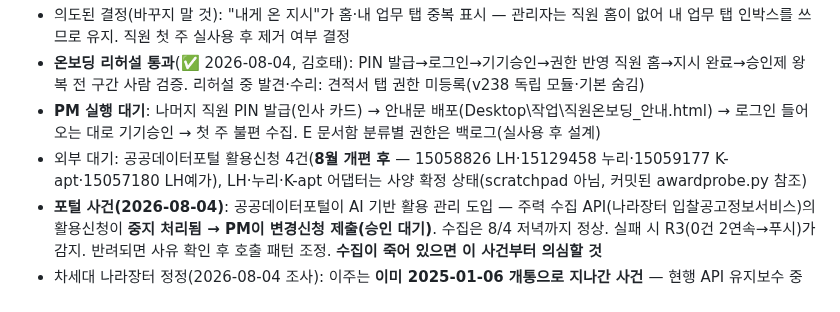
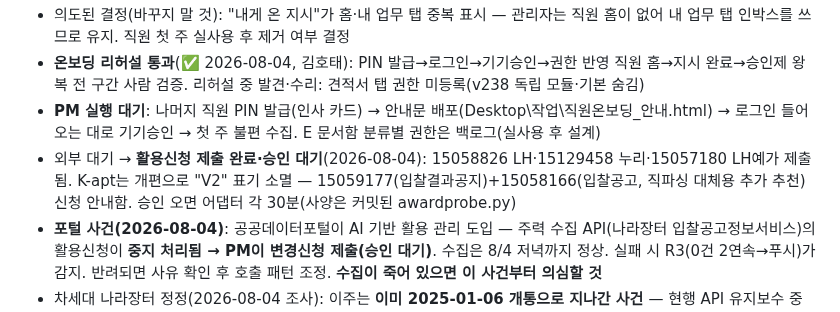
Before and after one commit to ngi6442-afk/jongwoon-app, a Markdown page: HANDOFF.md, the part around the change. Rendered like a GitHub page.

Commit message:
HANDOFF: 활용신청 3건 제출·K-apt 번호 정정(15059177 유지·V2 표기만 소멸, 15058166 추가 추천)
Co-Authored-By: Claude Fable 5 <noreply@anthropic.com>

```diff
--- a/HANDOFF.md
+++ b/HANDOFF.md
@@ -57,7 +57,7 @@ PM 지시("추천받는다"·"의견 줘")는 **제시까지만** — 실행·
 - 의도된 결정(바꾸지 말 것): "내게 온 지시"가 홈·내 업무 탭 중복 표시 — 관리자는 직원 홈이 없어 내 업무 탭 인박스를 쓰므로 유지. 직원 첫 주 실사용 후 제거 여부 결정
 - **온보딩 리허설 통과**(✅ 2026-08-04, 김호태): PIN 발급→로그인→기기승인→권한 반영 직원 홈→지시 완료→승인제 왕복 전 구간 사람 검증. 리허설 중 발견·수리: 견적서 탭 권한 미등록(v238 독립 모듈·기본 숨김)
 - **PM 실행 대기**: 나머지 직원 PIN 발급(인사 카드) → 안내문 배포(Desktop\작업\직원온보딩_안내.html) → 로그인 들어오는 대로 기기승인 → 첫 주 불편 수집. E 문서함 분류별 권한은 백로그(실사용 후 설계)
-- 외부 대기: 공공데이터포털 활용신청 4건(**8월 개편 후** — 15058826 LH·15129458 누리·15059177 K-apt·15057180 LH예가), LH·누리·K-apt 어댑터는 사양 확정 상태(scratchpad 아님, 커밋된 awardprobe.py 참조)
+- 외부 대기 → **활용신청 제출 완료·승인 대기**(2026-08-04): 15058826 LH·15129458 누리·15057180 LH예가 제출됨. K-apt는 개편으로 "V2" 표기 소멸 — 15059177(입찰결과공지)+15058166(입찰공고, 직파싱 대체용 추가 추천) 신청 안내함. 승인 오면 어댑터 각 30분(사양은 커밋된 awardprobe.py)
 - **포털 사건(2026-08-04)**: 공공데이터포털이 AI 기반 활용 관리 도입 — 주력 수집 API(나라장터 입찰공고정보서비스)의 활용신청이 **중지 처리됨 → PM이 변경신청 제출(승인 대기)**. 수집은 8/4 저녁까지 정상. 실패 시 R3(0건 2연속→푸시)가 감지. 반려되면 사유 확인 후 호출 패턴 조정. **수집이 죽어 있으면 이 사건부터 의심할 것**
 - 차세대 나라장터 정정(2026-08-04 조사): 이주는 **이미 2025-01-06 개통으로 지나간 사건** — 현행 API 유지보수 중(2026-06 수정 이력), 중단 예고 없음. "이주 계획" 백로그는 "구 API 중단 공지 시 신규 API(15129394 계열) 전환 30분"으로 격하
 - PM 대기: **견적서 양식 2종 재등록**(템플릿 2행 잔재 정리본 — Desktop\작업\6. 자료\계약서류분석\견적서_템플릿_환경/건설.hwpx, 앱 [+ 양식 등록]에서 재업로드), 두호천 실사용 확인
```
